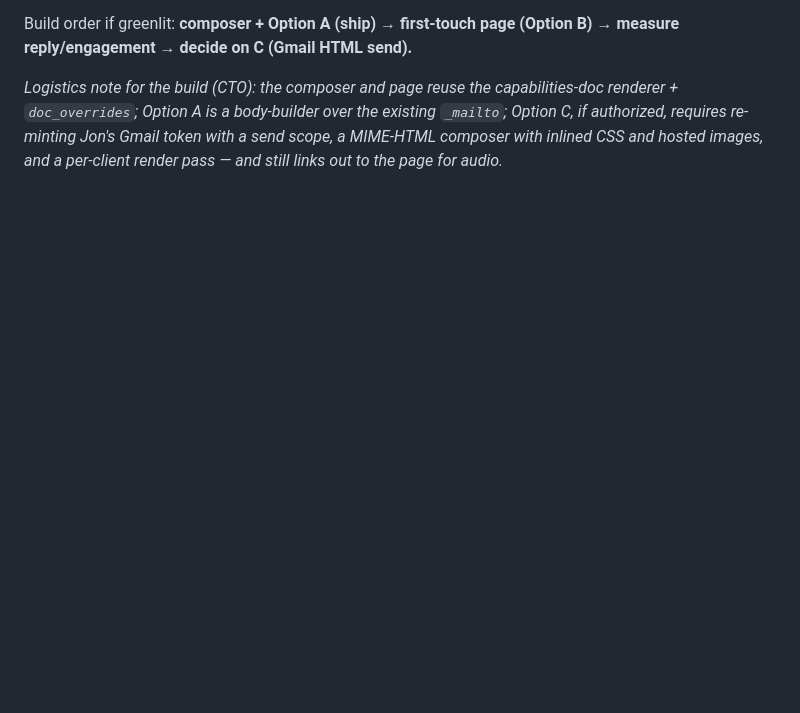
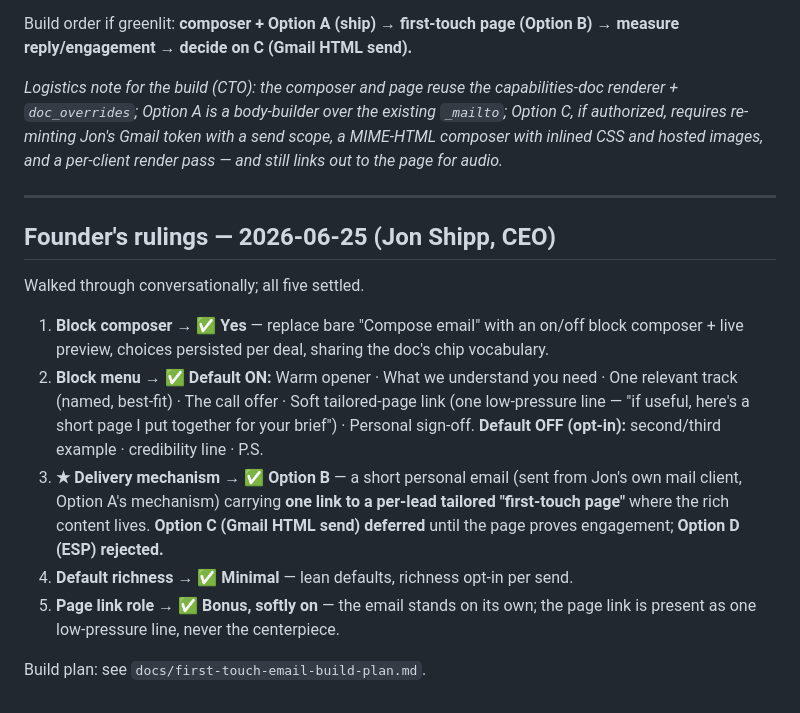
Before and after one commit to jshippjr-cell/jshippjr, a Markdown page: docs/first-touch-email-council.md, the part around the change. Drawn GitHub-style; blank space fills up the shorter version.

```diff
--- a/docs/first-touch-email-council.md
+++ b/docs/first-touch-email-council.md
@@ -216,3 +216,26 @@ renderer + `doc_overrides`; Option A is a body-builder over the existing `_mailt
 Option C, if authorized, requires re-minting Jon's Gmail token with a send scope, a
 MIME-HTML composer with inlined CSS and hosted images, and a per-client render pass —
 and still links out to the page for audio.*
+
+---
+
+## Founder's rulings — 2026-06-25 (Jon Shipp, CEO)
+
+Walked through conversationally; all five settled.
+
+1. **Block composer →** ✅ **Yes** — replace bare "Compose email" with an on/off block
+   composer + live preview, choices persisted per deal, sharing the doc's chip vocabulary.
+2. **Block menu →** ✅ **Default ON:** Warm opener · What we understand you need · One
+   relevant track (named, best-fit) · The call offer · Soft tailored-page link (one
+   low-pressure line — "if useful, here's a short page I put together for your brief") ·
+   Personal sign-off. **Default OFF (opt-in):** second/third example · credibility line ·
+   P.S.
+3. **★ Delivery mechanism →** ✅ **Option B** — a short personal email (sent from Jon's
+   own mail client, Option A's mechanism) carrying **one link to a per-lead tailored
+   "first-touch page"** where the rich content lives. **Option C (Gmail HTML send)
+   deferred** until the page proves engagement; **Option D (ESP) rejected.**
+4. **Default richness →** ✅ **Minimal** — lean defaults, richness opt-in per send.
+5. **Page link role →** ✅ **Bonus, softly on** — the email stands on its own; the page
+   link is present as one low-pressure line, never the centerpiece.
+
+Build plan: see `docs/first-touch-email-build-plan.md`.
```
Also changed, not shown: docs/first-touch-email-build-plan.md (added, +76 -0 lines).
